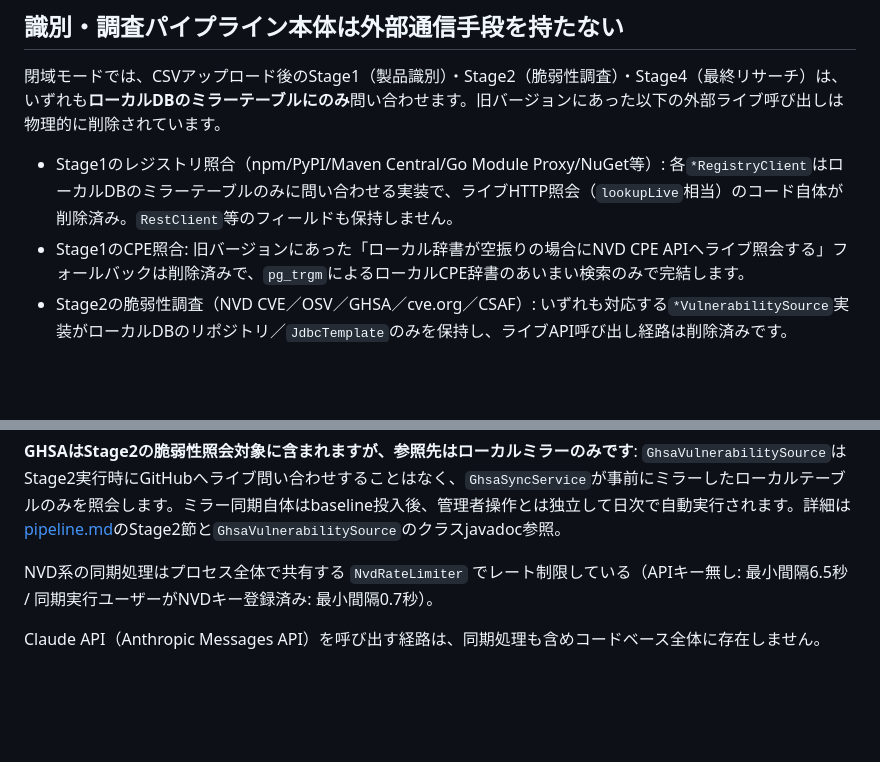
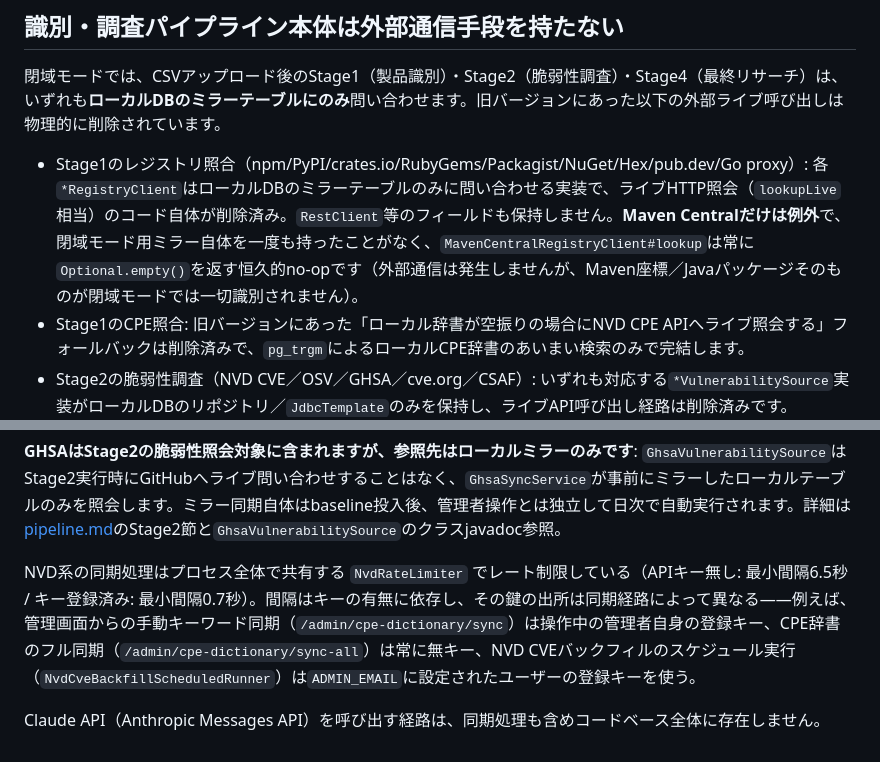
Before and after one commit to ykiasito/research_vulenerability, a Markdown page: docs/public/architecture.md, 2 parts joined by grey strips. Rendered like a GitHub page; blank space fills up the shorter version.

```diff
--- a/docs/public/architecture.md
+++ b/docs/public/architecture.md
@@ -54,7 +56,7 @@ CSVアップロード（`POST /jobs`）は以下の順で動く。
 
 閉域モードでは、CSVアップロード後のStage1（製品識別）・Stage2（脆弱性調査）・Stage4（最終リサーチ）は、いずれも**ローカルDBのミラーテーブルにのみ**問い合わせます。旧バージョンにあった以下の外部ライブ呼び出しは物理的に削除されています。
 
-- Stage1のレジストリ照合（npm/PyPI/Maven Central/Go Module Proxy/NuGet等）: 各`*RegistryClient`はローカルDBのミラーテーブルのみに問い合わせる実装で、ライブHTTP照会（`lookupLive`相当）のコード自体が削除済み。`RestClient`等のフィールドも保持しません。
+- Stage1のレジストリ照合（npm/PyPI/crates.io/RubyGems/Packagist/NuGet/Hex/pub.dev/Go proxy）: 各`*RegistryClient`はローカルDBのミラーテーブルのみに問い合わせる実装で、ライブHTTP照会（`lookupLive`相当）のコード自体が削除済み。`RestClient`等のフィールドも保持しません。**Maven Centralだけは例外**で、閉域モード用ミラー自体を一度も持ったことがなく、`MavenCentralRegistryClient#lookup`は常に`Optional.empty()`を返す恒久的no-opです（外部通信は発生しませんが、Maven座標／Javaパッケージそのものが閉域モードでは一切識別されません）。
 - Stage1のCPE照合: 旧バージョンにあった「ローカル辞書が空振りの場合にNVD CPE APIへライブ照会する」フォールバックは削除済みで、`pg_trgm`によるローカルCPE辞書のあいまい検索のみで完結します。
 - Stage2の脆弱性調査（NVD CVE／OSV／GHSA／cve.org／CSAF）: いずれも対応する`*VulnerabilitySource`実装がローカルDBのリポジトリ／`JdbcTemplate`のみを保持し、ライブAPI呼び出し経路は削除済みです。
 - Stage1のTier2/3（あいまい候補のAI判定・Web検索名称解決）とStage4（最終リサーチ）: `Stage1AiArbitration`・`Stage4WebSearchResearchService`はいずれもAI呼び出し経路が物理的に削除されており、常に「AI利用不可」のフォールバック（未確定候補は破棄、またはUNIDENTIFIEDのまま）を返します。Claude API（Anthropic Messages API）を呼び出す経路自体がコードベースに存在しません。
@@ -77,6 +79,6 @@ CSVアップロード（`POST /jobs`）は以下の順で動く。
 
 **GHSAはStage2の脆弱性照会対象に含まれますが、参照先はローカルミラーのみです**: `GhsaVulnerabilitySource`はStage2実行時にGitHubへライブ問い合わせすることはなく、`GhsaSyncService`が事前にミラーしたローカルテーブルのみを照会します。ミラー同期自体はbaseline投入後、管理者操作とは独立して日次で自動実行されます。詳細は[pipeline.md](./pipeline.md)のStage2節と`GhsaVulnerabilitySource`のクラスjavadoc参照。
 
-NVD系の同期処理はプロセス全体で共有する `NvdRateLimiter` でレート制限している（APIキー無し: 最小間隔6.5秒 / 同期実行ユーザーがNVDキー登録済み: 最小間隔0.7秒）。
+NVD系の同期処理はプロセス全体で共有する `NvdRateLimiter` でレート制限している（APIキー無し: 最小間隔6.5秒 / キー登録済み: 最小間隔0.7秒）。間隔はキーの有無に依存し、その鍵の出所は同期経路によって異なる——例えば、管理画面からの手動キーワード同期（`/admin/cpe-dictionary/sync`）は操作中の管理者自身の登録キー、CPE辞書のフル同期（`/admin/cpe-dictionary/sync-all`）は常に無キー、NVD CVEバックフィルのスケジュール実行（`NvdCveBackfillScheduledRunner`）は`ADMIN_EMAIL`に設定されたユーザーの登録キーを使う。
 
 Claude API（Anthropic Messages API）を呼び出す経路は、同期処理も含めコードベース全体に存在しません。
```
Also changed, not shown: other parts of docs/public/architecture.md (+6 -4 lines).
